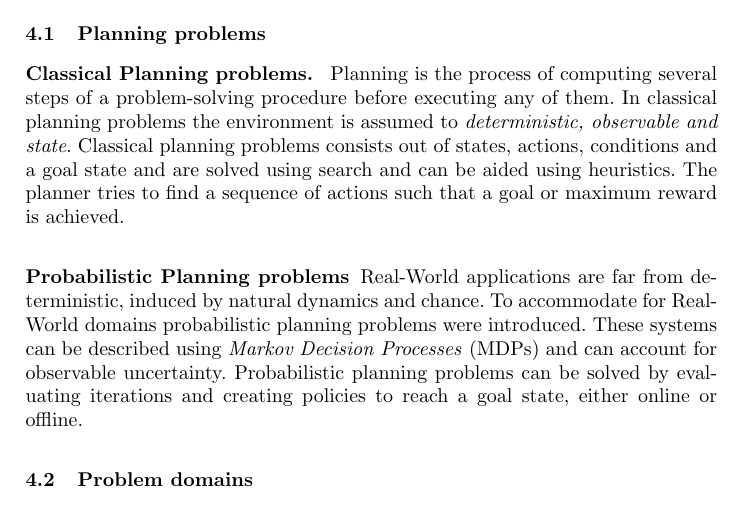
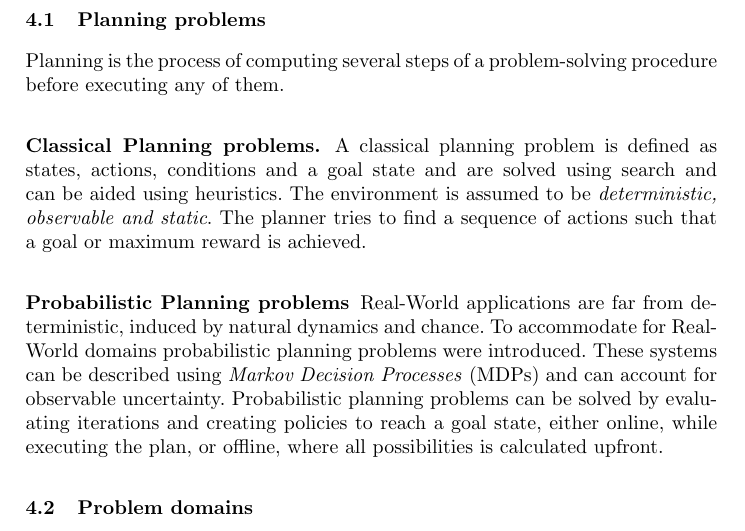
Before and after one commit to ImaraSpeek/SeminarAlgorithms, a LaTeX thesis (FinalPaper/paper.tex): part of page 3 of 13, cut so that both start at the same text. Compiled offline with pdfLaTeX.

Commit message:
Start implementing Peter's comments

```diff
--- a/FinalPaper/paper.tex
+++ b/FinalPaper/paper.tex
@@ -107,12 +107,19 @@ distance, the higher the probability the delivery failed.
 \label{sec:background}
 
 \subsection{Planning problems}
-\subsubsection{Classical Planning problems. } Planning is the process of computing several steps of a problem-solving procedure before executing any of them. In classical planning problems the environment is assumed to \emph{deterministic, observable and state}. Classical planning problems consists out of states, actions, conditions and a goal state and are solved using search and can be aided using heuristics. The planner tries to find a sequence of actions such that a goal or maximum reward is achieved.
+
+Planning is the process of computing several steps of a problem-solving procedure before executing any of them.
+
+\subsubsection{Classical Planning problems.}
+
+A classical planning problem is defined as states, actions, conditions and a goal state and are solved using search and can be aided using heuristics. The environment is assumed to be \emph{deterministic, observable and static}. The planner tries to find a sequence of actions such that a goal or maximum reward is achieved.
 
 \subsubsection{Probabilistic Planning problems}
-Real-World applications are far from deterministic, induced by natural dynamics and chance. To accommodate for Real-World domains probabilistic planning problems were introduced.  These systems can be described using \emph{Markov Decision Processes} (MDPs) and can account for observable uncertainty. Probabilistic planning problems can be solved by evaluating iterations and creating policies to reach a goal state, either online or offline.
+
+Real-World applications are far from deterministic, induced by natural dynamics and chance. To accommodate for Real-World domains probabilistic planning problems were introduced.  These systems can be described using \emph{Markov Decision Processes} (MDPs) and can account for observable uncertainty. Probabilistic planning problems can be solved by evaluating iterations and creating policies to reach a goal state, either online, while executing the plan, or offline, where all possibilities is calculated upfront.
 
 \subsection{Problem domains}
+
 \subsubsection{Goal-oriented MDPs. }The problems in IPPC-04 were specified using the Planning Domain Description Language (PPDLL). PPDDL specifies a probabistic planning problem as a set of probabilistic action sets and an initial and goal state description in which every action has a certain probability assigned to it \cite{FFReplan}. These MDPs are of the form $\mathit{M = (S, A, app, Pr, R)}$ where $\mathit{S}$ and $\mathit{A}$ are a finite set of states and actions, $\mathit{app(s)}$ is the set of all actions applicable in $\mathit{s}$. $\mathit{Pr}$ represents the probability of a state transaction $\mathit{(s, a, s')}$ for $\mathit{a}$ and $\mathit{R(s, a, s')}$ is the reward of applying $\mathit{a}$ to $\mathit{s}$ and generating $\mathit{s'}$ The planning problem is defined as a triple $\mathit{P = (M, s\textsubscript{0}, G, \rho)}$ where $\mathit{M = (S, A, app, Pr, R)}$ is an MDP, $\mathit{s\textsubscript{0} \in S}$ is the initial state, $\mathit{G \subseteq S}$ is the set of goal states and $\mathit{0 < \rho < 1}$ is a probability threshold \cite{teichteil2010incremental}.
 
  The planners from IPPC-04 were evaluated on how many trials reached the goal per problem and the average number of actions selected when successful. These planning problems were however relatively easy to solve as they did not account for \emph{natural dynamics} and/or large branching factors that occur in more realistic systems \cite{kolobov2012glutton}. FF-Replan \cite{FFReplan}, as specified in Section \ref{sec:planners} kindly remembered the committee of the IPPC-04 that the specified planning problems that contained no dead-ends were fairly easy to solve using relatively simple tools to handle with uncertainty.
```
